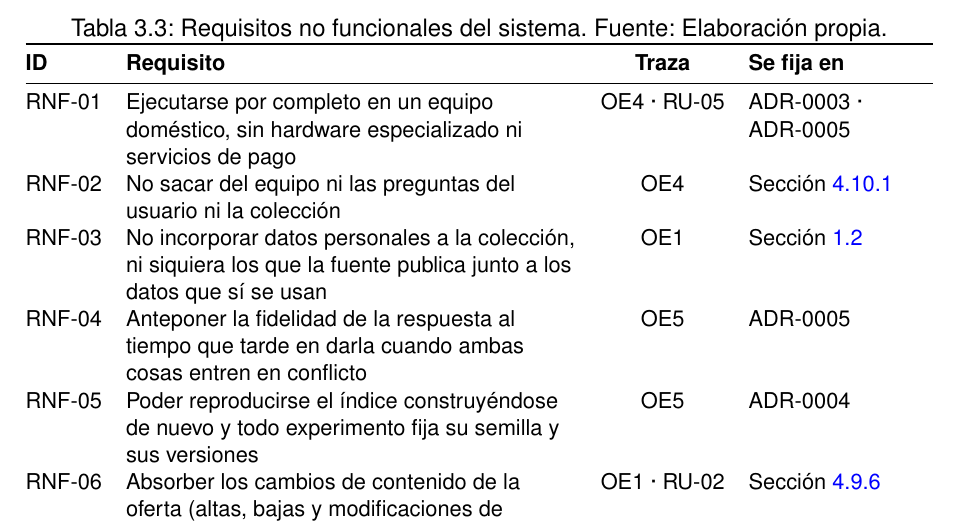
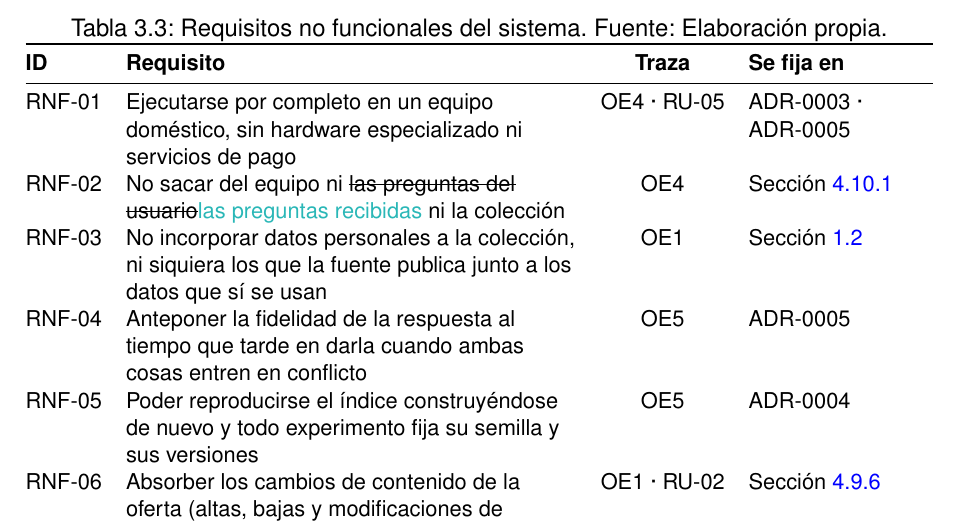
Before and after one commit to samubp10/tfg-recomendador-uja, a LaTeX document (memoria/main.tex, which reads memoria/tablas/TablaRequisitosNoFuncionales.tex): part of page 49 of 143, cut so that both start at the same text. Compiled offline with pdfLaTeX.

Commit message:
docs(IT-52): lenguaje no sexista en los requisitos no funcionales
El art. 7.8 de la normativa de TFG de la EPSJ pide lenguaje no sexista: el masculino genérico se propone como alumnado, quien pregunta o una construcción impersonal.

```diff
--- a/memoria/tablas/TablaRequisitosNoFuncionales.tex
+++ b/memoria/tablas/TablaRequisitosNoFuncionales.tex
@@ -10,7 +10,7 @@
     \textbf{ID} & \textbf{Requisito} & \textbf{Traza} & \textbf{Se fija en} \\
     \midrule
     RNF-01 & Ejecutarse por completo en un equipo doméstico, sin hardware especializado ni servicios de pago                                   & OE4 · RU-05 & ADR-0003 · ADR-0005 \\
-    RNF-02 & No sacar del equipo ni las preguntas del usuario ni la colección                                                                  & OE4         & Sección~\ref{secc:fase3_arquitectura} \\
+    RNF-02 & No sacar del equipo ni \sout{las preguntas del usuario}\textcolor{borrador2}{las preguntas recibidas} ni la colección                                                                  & OE4         & Sección~\ref{secc:fase3_arquitectura} \\
     RNF-03 & No incorporar datos personales a la colección, ni siquiera los que la fuente publica junto a los datos que sí se usan             & OE1         & Sección~\ref{secc:alcance} \\
     RNF-04 & Anteponer la fidelidad de la respuesta al tiempo que tarde en darla cuando ambas cosas entren en conflicto                        & OE5         & ADR-0005 \\
     RNF-05 & Poder reproducirse el índice construyéndose de nuevo y todo experimento fija su semilla y sus versiones                            & OE5         & ADR-0004 \\
```
